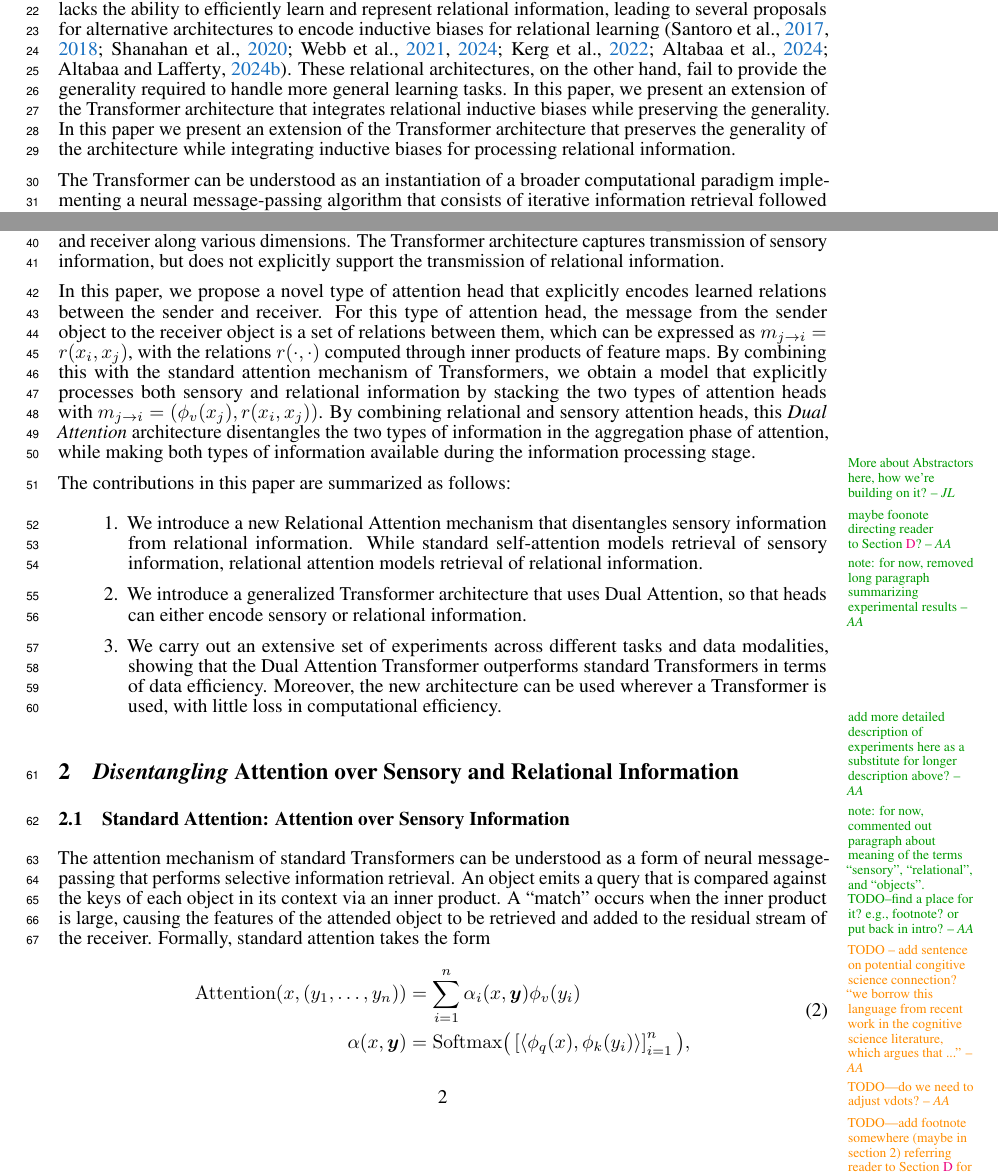
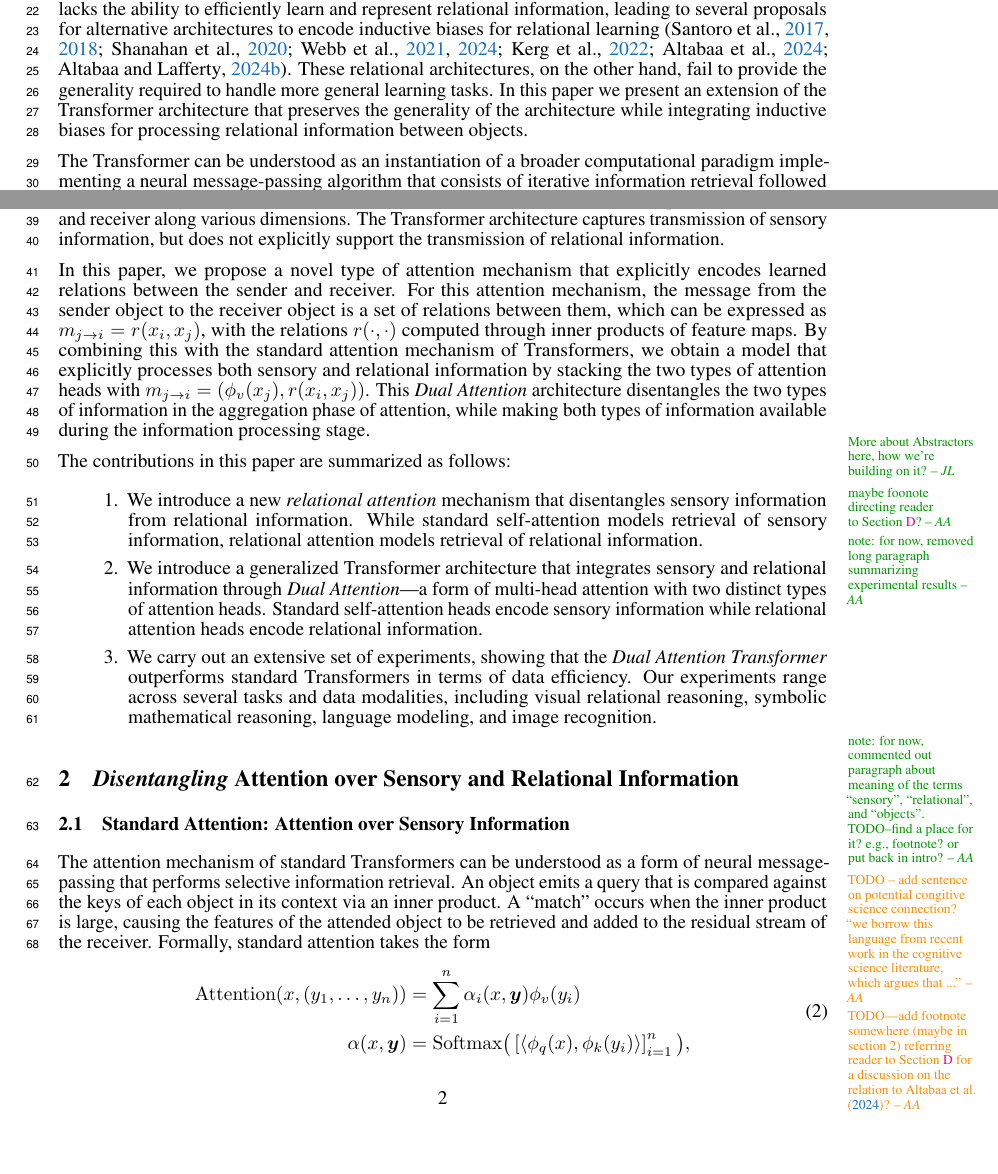
Before and after one commit to Awni00/abstract_transformer, a LaTeX paper (neurips/main.tex, which reads neurips/intro.tex): two parts of pages 1 and 2 of 29, joined at a grey line, cut so that both start at the same text, the shorter picture padded with empty space. Compiled offline with pdfLaTeX.

Commit message:
minor revisions to intro

```diff
--- a/neurips/intro.tex
+++ b/neurips/intro.tex
@@ -1,6 +1,6 @@
 \section{Introduction}\label{sec:intro}
 
-A broad goal of machine learning research is to develop unified architectures capable of learning and reasoning over a wide range of tasks and data modalities, such as text, audio, time-series, and images. The generality of the input and output formats for sequence models such as Transformers~\citep{vaswani2017attention} makes them promising candidates for this goal. However, a tension exists between the goal of having a general architecture and the ability to support inductive biases that may be favorable for certain types of tasks. Recent research has shown that the standard Transformer architecture lacks the ability to efficiently learn and represent relational information, leading to several proposals for alternative architectures to encode inductive biases for relational learning \citep{santoroSimpleNeuralNetwork2017,santoroRelationalRecurrentNeural2018,shanahanExplicitlyRelationalNeurala,webbEmergentSymbolsBinding2021,webbRelationalBottleneckInductive2024,kergNeuralArchitectureInductive2022,altabaa2024abstractors,altabaaLearningHierarchicalRelational2024}. These relational architectures, on the other hand, fail to provide the generality required to handle more general learning tasks. In this paper, we present an extension of the Transformer architecture that integrates relational inductive biases while preserving the generality.  In this paper we present an extension of the Transformer architecture that preserves the generality of the architecture while integrating inductive biases for processing relational information.% between objects.
+A broad goal of machine learning research is to develop unified architectures capable of learning and reasoning over a wide range of tasks and data modalities, such as text, audio, time-series, and images. The generality of the input and output formats for sequence models such as Transformers~\citep{vaswani2017attention} makes them promising candidates for this goal. However, a tension exists between the goal of having a general architecture and the ability to support inductive biases that may be favorable for certain types of tasks. Recent research has shown that the standard Transformer architecture lacks the ability to efficiently learn and represent relational information, leading to several proposals for alternative architectures to encode inductive biases for relational learning \citep{santoroSimpleNeuralNetwork2017,santoroRelationalRecurrentNeural2018,shanahanExplicitlyRelationalNeurala,webbEmergentSymbolsBinding2021,webbRelationalBottleneckInductive2024,kergNeuralArchitectureInductive2022,altabaa2024abstractors,altabaaLearningHierarchicalRelational2024}. These relational architectures, on the other hand, fail to provide the generality required to handle more general learning tasks. In this paper we present an extension of the Transformer architecture that preserves the generality of the architecture while integrating inductive biases for processing relational information between objects.
 
 The Transformer can be understood as an instantiation of a broader computational paradigm implementing a neural message-passing algorithm that consists of iterative information retrieval followed by local processing. To process a sequence of objects $x_1,\ldots, x_n$, this takes the general form
 \begin{equation}\label{eq:intro_message_passing}
@@ -13,7 +13,7 @@ In the case of Transformers, the self-attention mechanism can be seen as sending
 % \footnote{This terminology of ``sensory'' and ``relational'' is borrowed from the cognitive neuroscience literature~\citep[e.g.,][]{holyoak2012analogy}. The generic term ``object'' is used to refer to elements of the input, which is typically a sequence or set. For example, objects might be the tokens in the context of text or the patches of an image in the context of vision.}.
 The Transformer architecture captures transmission of sensory information, but does not explicitly support the transmission of relational information.
 
-In this paper, we propose a novel type of attention head that explicitly encodes learned  relations between the sender and receiver. For this type of attention head, the message from the sender object to the receiver object is a set of relations between them, which can be expressed as $m_{j \to i} = r(x_i, x_j)$, with the relations $r(\cdot,\cdot)$ computed through inner products of feature maps. By combining this with the standard attention mechanism of Transformers, we obtain a model that explicitly processes both sensory and relational information by stacking the two types of attention heads with $m_{j \to i} = (\phi_v(x_j), r(x_i, x_j))$. By combining relational and sensory attention heads, this \textit{Dual Attention} architecture disentangles the two types of information in the aggregation phase of attention, while making both types of information available during the information processing stage.
+In this paper, we propose a novel type of attention mechanism that explicitly encodes learned relations between the sender and receiver. For this attention mechanism, the message from the sender object to the receiver object is a set of relations between them, which can be expressed as $m_{j \to i} = r(x_i, x_j)$, with the relations $r(\cdot,\cdot)$ computed through inner products of feature maps. By combining this with the standard attention mechanism of Transformers, we obtain a model that explicitly processes both sensory and relational information by stacking the two types of attention heads with $m_{j \to i} = (\phi_v(x_j), r(x_i, x_j))$. This \textit{Dual Attention} architecture disentangles the two types of information in the aggregation phase of attention, while making both types of information available during the information processing stage.
 
 \jlnote{More about Abstractors here, how we're building on it?}
 \aanote{maybe foonote directing reader to~\Cref{sec:appdx_abstrator}?}
@@ -23,9 +23,9 @@ In this paper, we propose a novel type of attention head that explicitly encodes
 
 The contributions in this paper are summarized as follows:
 \begin{enumerate}
-  \item We introduce a new Relational Attention mechanism that disentangles sensory information from relational information. While standard self-attention models retrieval of sensory information, relational attention models retrieval of relational information.
-  \item We introduce a generalized Transformer architecture that uses Dual Attention, so that heads can either encode sensory or relational information.
-  \item We carry out an extensive set of experiments across different tasks and data modalities, showing that the Dual Attention Transformer outperforms standard Transformers in terms of data efficiency. Moreover, the new architecture can be used wherever a Transformer is used, with little loss in computational efficiency. \aanote{add more detailed description of experiments here as a substitute for longer description above?}
+  \item We introduce a new \textit{relational attention} mechanism that disentangles sensory information from relational information. While standard self-attention models retrieval of sensory information, relational attention models retrieval of relational information.
+  \item We introduce a generalized Transformer architecture that integrates sensory and relational information through \textit{Dual Attention}---a form of multi-head attention with two distinct types of attention heads. Standard self-attention heads encode sensory information while relational attention heads encode relational information.
+  \item We carry out an extensive set of experiments, showing that the \textit{Dual Attention Transformer} outperforms standard Transformers in terms of data efficiency. Our experiments range across several tasks and data modalities, including visual relational reasoning, symbolic mathematical reasoning, language modeling, and image recognition.
 \end{enumerate}
 
 \aanote{note: for now, commented out paragraph about meaning of the terms ``sensory'', ``relational'', and ``objects''. TODO--find a place for it? e.g., footnote? or put back in intro?}
@@ -51,6 +51,7 @@ The contributions in this paper are summarized as follows:
   % \includegraphics[width=0.8\textwidth]{figs/attn_fig_combined_noqeuerykey.pdf}
   \caption{Self-attention retrieves sensory information about the attributes of individual objects while relational attention retrieves relational information about the relationship between the attended objects and the receiver.}\label{fig:selfattn_relattn}
 \end{figure}
-\aawarning{TODO---do we need to adjust vdots?}
+% \aawarning{TODO --- add a bit more detail to caption of figure with the goal of conveying the general message of the paper to someone who is only skimming (e.g., a reviewer)}
+% \aawarning{TODO---do we need to adjust vdots?}
 
 \aawarning{TODO---add footnote somewhere (maybe in section 2) referring reader to~\Cref{sec:appdx_abstrator} for a discussion on the relation to~\citet{altabaa2024abstractors}?}
```
